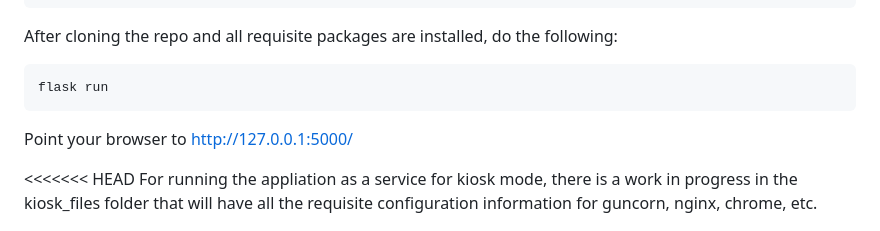
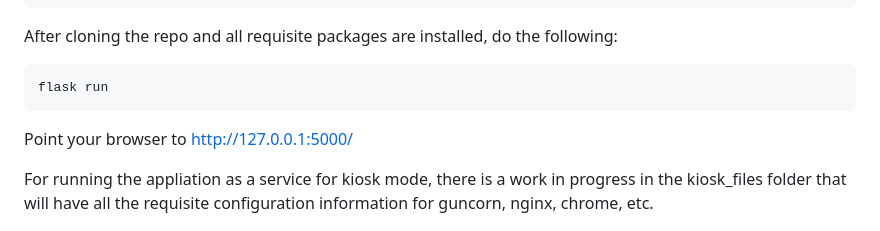
Before and after one commit to soinkleined/busstop, a Markdown page: README.md, the part around the change. Rendered like a GitHub page.

```diff
--- a/README.md
+++ b/README.md
@@ -46,7 +46,6 @@ After cloning the repo and all requisite packages are installed, do the followin
 
 Point your browser to http://127.0.0.1:5000/
 
-<<<<<<< HEAD
 For running the appliation as a service for kiosk mode, there is a work in progress in the kiosk_files folder that will have all the requisite configuration information for guncorn, nginx, chrome, etc.
 
 ![busstop web](https://raw.githubusercontent.com/soinkleined/busstop/main/readme_images/busstop_web.png)
```
